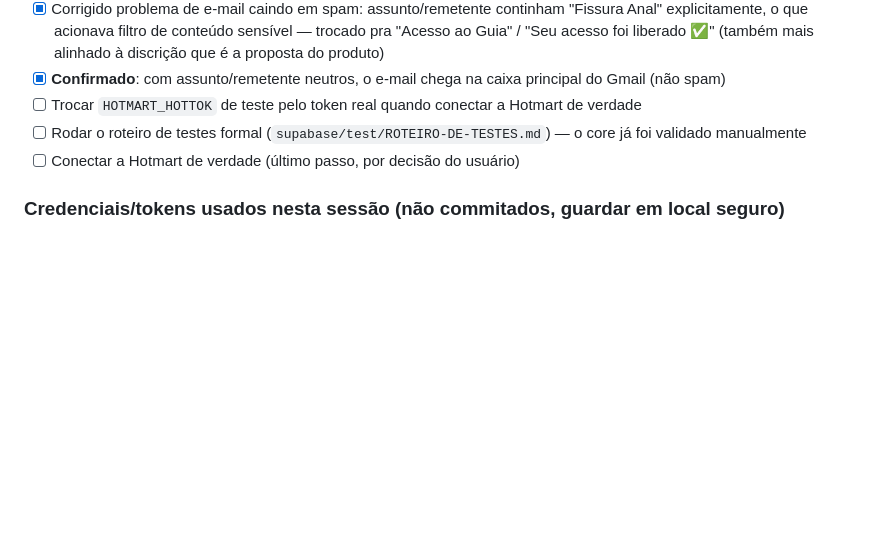
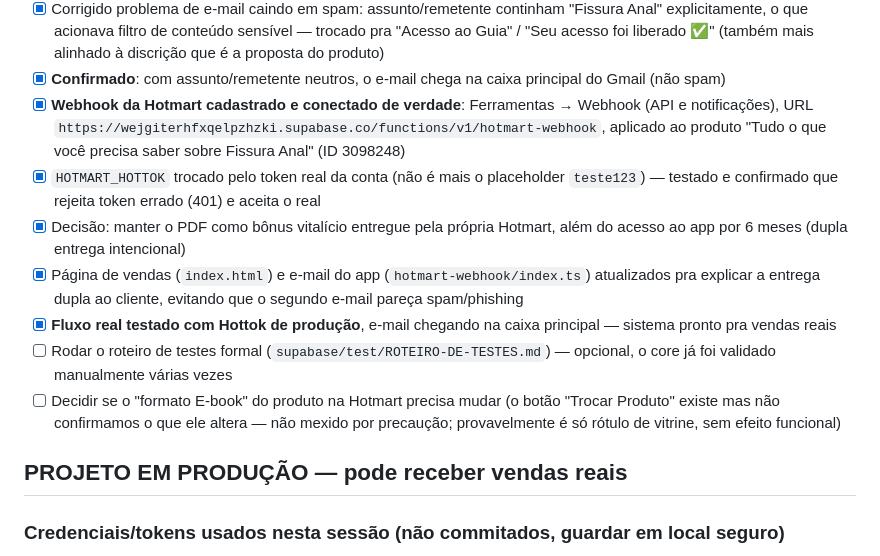
Before and after one commit to dicasdesaudeeboaforma-cpu/fissuraanal, a Markdown page: README.md, the part around the change. Rendered like a GitHub page; blank space fills up the shorter version.

Commit message:
Registra webhook conectado com token real - projeto em producao
Co-Authored-By: Claude Sonnet 5 <noreply@anthropic.com>

```diff
--- a/README.md
+++ b/README.md
@@ -87,9 +87,15 @@ powershell -File scripts/test-webhook.ps1 reembolso
 - [x] Domínio `dicasdesaudeeboaforma.com.br` verificado na Resend (SPF+DKIM+DMARC configurados na Cloudflare) — e-mail sai do domínio próprio, não mais do sandbox `resend.dev`
 - [x] Corrigido problema de e-mail caindo em spam: assunto/remetente continham "Fissura Anal" explicitamente, o que acionava filtro de conteúdo sensível — trocado pra "Acesso ao Guia" / "Seu acesso foi liberado ✅" (também mais alinhado à discrição que é a proposta do produto)
 - [x] **Confirmado**: com assunto/remetente neutros, o e-mail chega na caixa principal do Gmail (não spam)
-- [ ] Trocar `HOTMART_HOTTOK` de teste pelo token real quando conectar a Hotmart de verdade
-- [ ] Rodar o roteiro de testes formal (`supabase/test/ROTEIRO-DE-TESTES.md`) — o core já foi validado manualmente
-- [ ] Conectar a Hotmart de verdade (último passo, por decisão do usuário)
+- [x] **Webhook da Hotmart cadastrado e conectado de verdade**: Ferramentas → Webhook (API e notificações), URL `https://wejgiterhfxqelpzhzki.supabase.co/functions/v1/hotmart-webhook`, aplicado ao produto "Tudo o que você precisa saber sobre Fissura Anal" (ID 3098248)
+- [x] `HOTMART_HOTTOK` trocado pelo token real da conta (não é mais o placeholder `teste123`) — testado e confirmado que rejeita token errado (401) e aceita o real
+- [x] Decisão: manter o PDF como bônus vitalício entregue pela própria Hotmart, além do acesso ao app por 6 meses (dupla entrega intencional)
+- [x] Página de vendas (`index.html`) e e-mail do app (`hotmart-webhook/index.ts`) atualizados pra explicar a entrega dupla ao cliente, evitando que o segundo e-mail pareça spam/phishing
+- [x] **Fluxo real testado com Hottok de produção**, e-mail chegando na caixa principal — sistema pronto pra vendas reais
+- [ ] Rodar o roteiro de testes formal (`supabase/test/ROTEIRO-DE-TESTES.md`) — opcional, o core já foi validado manualmente várias vezes
+- [ ] Decidir se o "formato E-book" do produto na Hotmart precisa mudar (o botão "Trocar Produto" existe mas não confirmamos o que ele altera — não mexido por precaução; provavelmente é só rótulo de vitrine, sem efeito funcional)
+
+## PROJETO EM PRODUÇÃO — pode receber vendas reais
 
 ### Credenciais/tokens usados nesta sessão (não commitados, guardar em local seguro)
 - Supabase access token (projeto-scoped): gerado pelo usuário, usado via `SUPABASE_ACCESS_TOKEN` nas chamadas da CLI/API — **não salvo em nenhum arquivo do repo**
```
